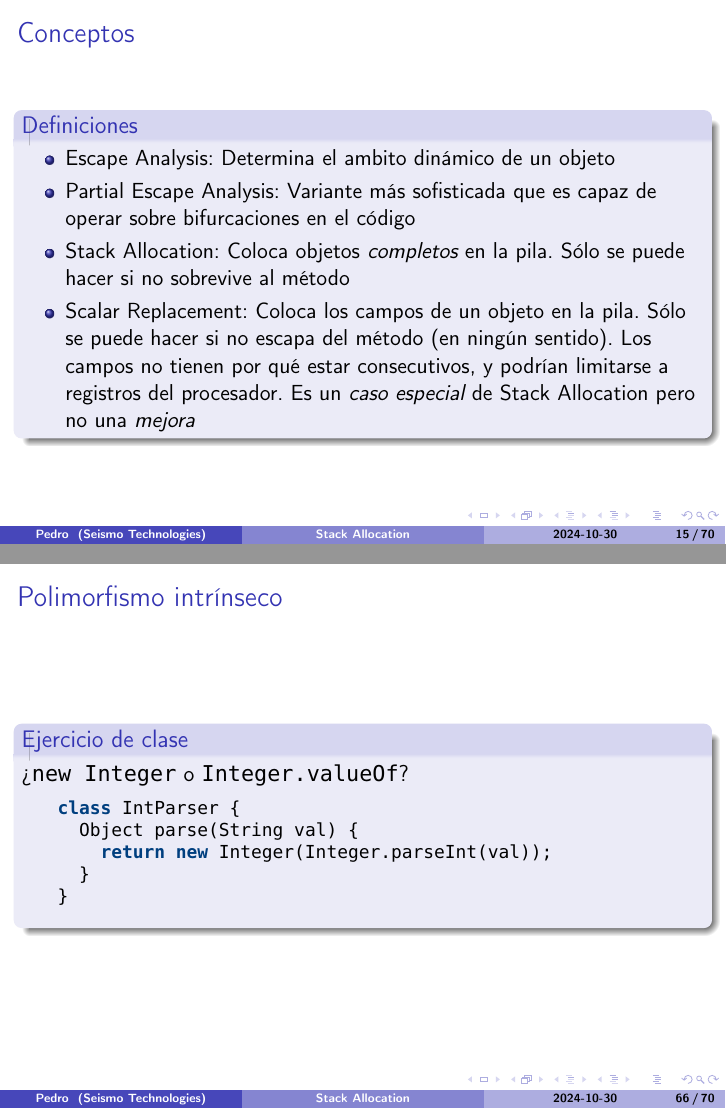
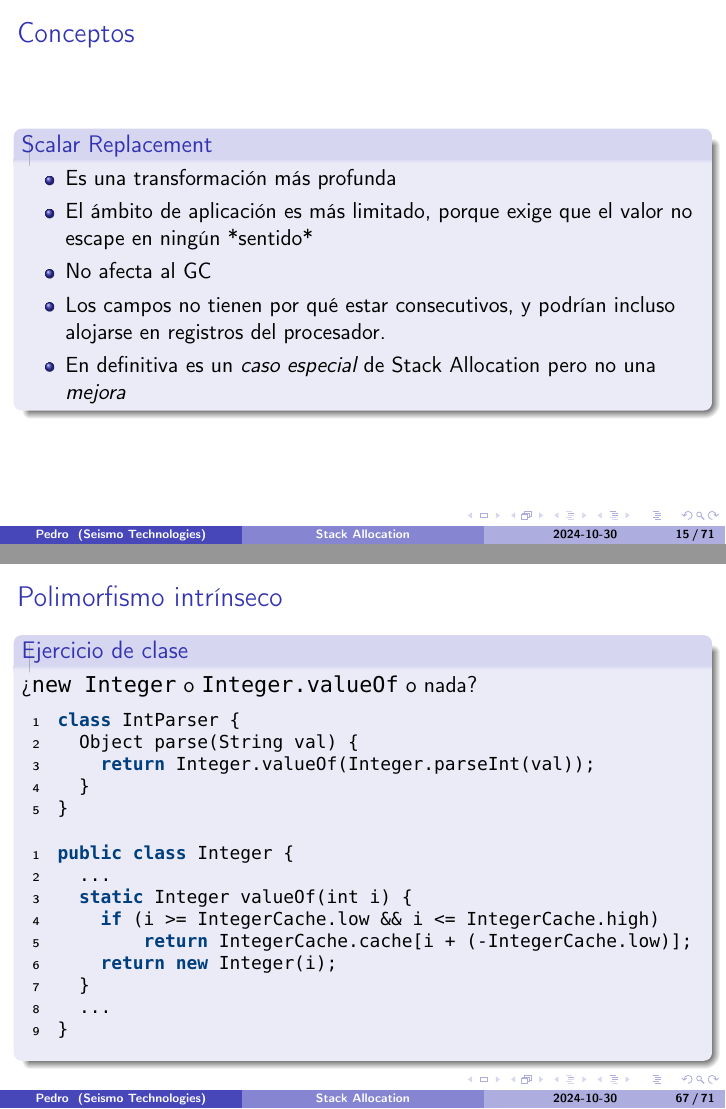
Before and after one commit to SeismoTech/stack-allocation, LaTeX slides (madridjug/tex/main.tex, which reads madridjug/tex/def.tex, madridjug/tex/intpoli.tex): pages 29 and 82 of 86 before the commit and pages 29 and 86 of 90 after it, joined at a grey line. Compiled offline with pdfLaTeX.

Commit message:
madridjug: sugerencias del ensayo

```diff
--- a/madridjug/tex/def.tex
+++ b/madridjug/tex/def.tex
@@ -342,6 +342,23 @@ long hash(byte[] d) {
 
 \begin{frame}[fragile]
   \frametitle{\ft}
+  \begin{block}{Scalar Replacement}
+    \begin{itemize}
+    \item Es una transformación más profunda
+    \item El ámbito de aplicación es más limitado,
+      porque exige que el valor no escape en ningún *sentido*
+    \item No afecta al GC
+    \item Los campos no tienen por qué estar consecutivos,
+      y podrían incluso alojarse en registros del procesador.
+    \item En definitiva es un {\it caso especial} de Stack Allocation
+      pero no una {\it mejora}
+    \end{itemize}
+  \end{block}
+\end{frame}
+
+
+\begin{frame}[fragile]
+  \frametitle{\ft}
   \begin{block}{Definiciones}
     \begin{itemize}
     \item Escape Analysis: Determina el ambito dinámico de un objeto
@@ -350,10 +367,6 @@ long hash(byte[] d) {
     \item Stack Allocation: Coloca objetos {\it completos} en la pila.
       Sólo se puede hacer si no sobrevive al método
     \item Scalar Replacement: Coloca los campos de un objeto en la pila.
-      Sólo se puede hacer si no escapa del método (en ningún sentido).
-      Los campos no tienen por qué estar consecutivos, y podrían limitarse
-      a registros del procesador.
-      Es un {\it caso especial} de Stack Allocation pero no una {\it mejora}
     \end{itemize}
   \end{block}
 \end{frame}
--- a/madridjug/tex/intpoli.tex
+++ b/madridjug/tex/intpoli.tex
@@ -322,7 +322,8 @@ long ultrahash3(long d) {
 \begin{frame}[fragile]
   \frametitle{\ft}
   \begin{block}{Ejercicio de clase}
-    ¿{\tt new Integer} o {\tt Integer.valueOf}?
+    ¿{\tt new Integer} o {\tt Integer.valueOf} o nada?
+    \begin{onlyenv}<1>
     \begin{lstlisting}[language=java]
 class IntParser {
   Object parse(String val) {
@@ -330,6 +331,39 @@ class IntParser {
   }
 }
     \end{lstlisting}
+    \end{onlyenv}
+    \begin{onlyenv}<3>
+    \begin{lstlisting}[language=java]
+class IntParser {
+  Object parse(String val) {
+    return Integer.parseInt(val);
+  }
+}
+    \end{lstlisting}
+    \end{onlyenv}
+    \begin{onlyenv}<2,4>
+    \begin{lstlisting}[language=java]
+class IntParser {
+  Object parse(String val) {
+    return Integer.valueOf(Integer.parseInt(val));
+  }
+}
+    \end{lstlisting}
+    \end{onlyenv}
+
+    \begin{visibleenv}<4>
+    \begin{lstlisting}[language=java]
+public class Integer {
+  ...
+  static Integer valueOf(int i) {
+    if (i >= IntegerCache.low && i <= IntegerCache.high)
+        return IntegerCache.cache[i + (-IntegerCache.low)];
+    return new Integer(i);
+  }
+  ...
+}
+    \end{lstlisting}
+    \end{visibleenv}
   \end{block}
 \end{frame}
 
--- a/madridjug/tex/main.tex
+++ b/madridjug/tex/main.tex
@@ -73,12 +80,6 @@
   showtabs=false,
   captionpos=b
 }
-
-% Paquete dentro de https://github.com/MartinScharrer/lstaddons
-% Tiene un bug que en mi distro no estaba corregido:
-% https://github.com/MartinScharrer/lstaddons/commit/059375e96cdf702cf836c50fcbea920a7aab5752
-% Tuve que tocar /usr/share/texmf-dist/tex/latex/lstaddons/lstlinebgrd.sty
-\usepackage{lstlinebgrd}
 
 
 \mode<presentation>{
```
Also changed, not shown: madridjug/tex/poli.tex (+5 -5 lines), madridjug/tex/testing.tex (+17 -5 lines), madridjug/tex/toma-contacto.tex (+1 -2 lines), madridjug/tex/intpoli.tex (2 more changed lines), madridjug/tex/main.tex (11 more changed lines).
